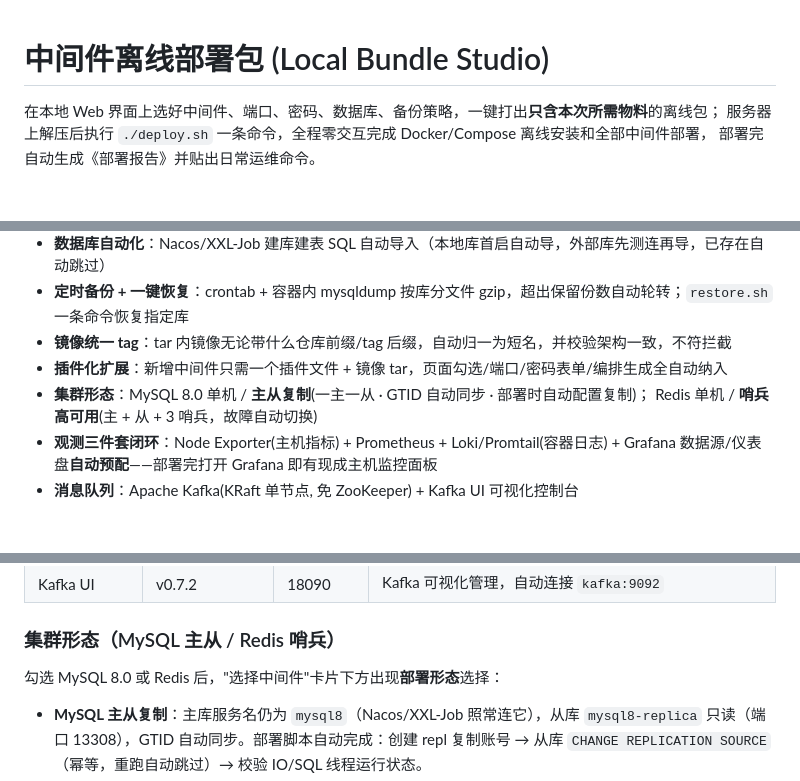
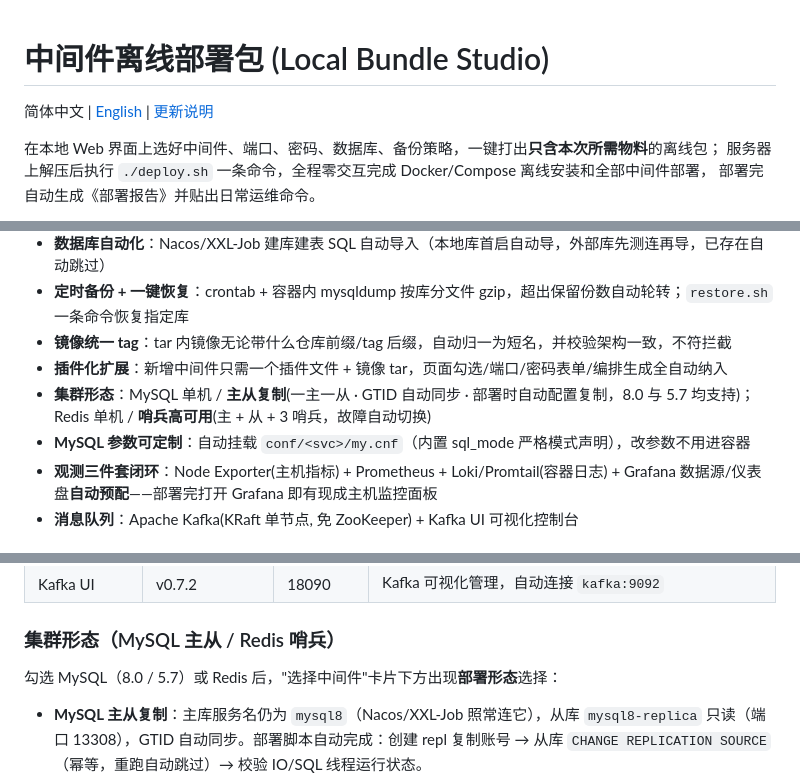
Before and after one commit to litianyanaa-pixel/middleware-offline-deploy, a Markdown page: README.md, 3 parts joined by grey strips. Rendered like a GitHub page; blank space fills up the shorter version.

Commit message:
文档: 新增英文 README 与更新说明(CHANGELOG); README 补充 MySQL 5.7 主从与 my.cnf 挂载说明

```diff
--- a/README.md
+++ b/README.md
@@ -1,4 +1,6 @@
 # 中间件离线部署包 (Local Bundle Studio)
+
+简体中文 | [English](README_EN.md) | [更新说明](CHANGELOG.md)
 
 在本地 Web 界面上选好中间件、端口、密码、数据库、备份策略，一键打出**只含本次所需物料**的离线包；
 服务器上解压后执行 `./deploy.sh` 一条命令，全程零交互完成 Docker/Compose 离线安装和全部中间件部署，
@@ -35,8 +37,9 @@
 - **定时备份 + 一键恢复**：crontab + 容器内 mysqldump 按库分文件 gzip，超出保留份数自动轮转；`restore.sh` 一条命令恢复指定库
 - **镜像统一 tag**：tar 内镜像无论带什么仓库前缀/tag 后缀，自动归一为短名，并校验架构一致，不符拦截
 - **插件化扩展**：新增中间件只需一个插件文件 + 镜像 tar，页面勾选/端口/密码表单/编排生成全自动纳入
-- **集群形态**：MySQL 8.0 单机 / **主从复制**(一主一从 · GTID 自动同步 · 部署时自动配置复制)；
+- **集群形态**：MySQL 单机 / **主从复制**(一主一从 · GTID 自动同步 · 部署时自动配置复制，8.0 与 5.7 均支持)；
   Redis 单机 / **哨兵高可用**(主 + 从 + 3 哨兵，故障自动切换)
+- **MySQL 参数可定制**：自动挂载 `conf/<svc>/my.cnf`（内置 sql_mode 严格模式声明），改参数不用进容器
 - **观测三件套闭环**：Node Exporter(主机指标) + Prometheus + Loki/Promtail(容器日志) +
   Grafana 数据源/仪表盘**自动预配**——部署完打开 Grafana 即有现成主机监控面板
 - **消息队列**：Apache Kafka(KRaft 单节点, 免 ZooKeeper) + Kafka UI 可视化控制台
@@ -236,7 +239,7 @@ cd /data/middleware
 
 ### 集群形态（MySQL 主从 / Redis 哨兵）
 
-勾选 MySQL 8.0 或 Redis 后，"选择中间件"卡片下方出现**部署形态**选择：
+勾选 MySQL（8.0 / 5.7）或 Redis 后，"选择中间件"卡片下方出现**部署形态**选择：
 
 - **MySQL 主从复制**：主库服务名仍为 `mysql8`（Nacos/XXL-Job 照常连它），从库 `mysql8-replica`
   只读（端口 13308），GTID 自动同步。部署脚本自动完成：创建 repl 复制账号 → 从库
```
Also changed, not shown: CHANGELOG.md (added, +46 -0 lines), README_EN.md (added, +325 -0 lines).
